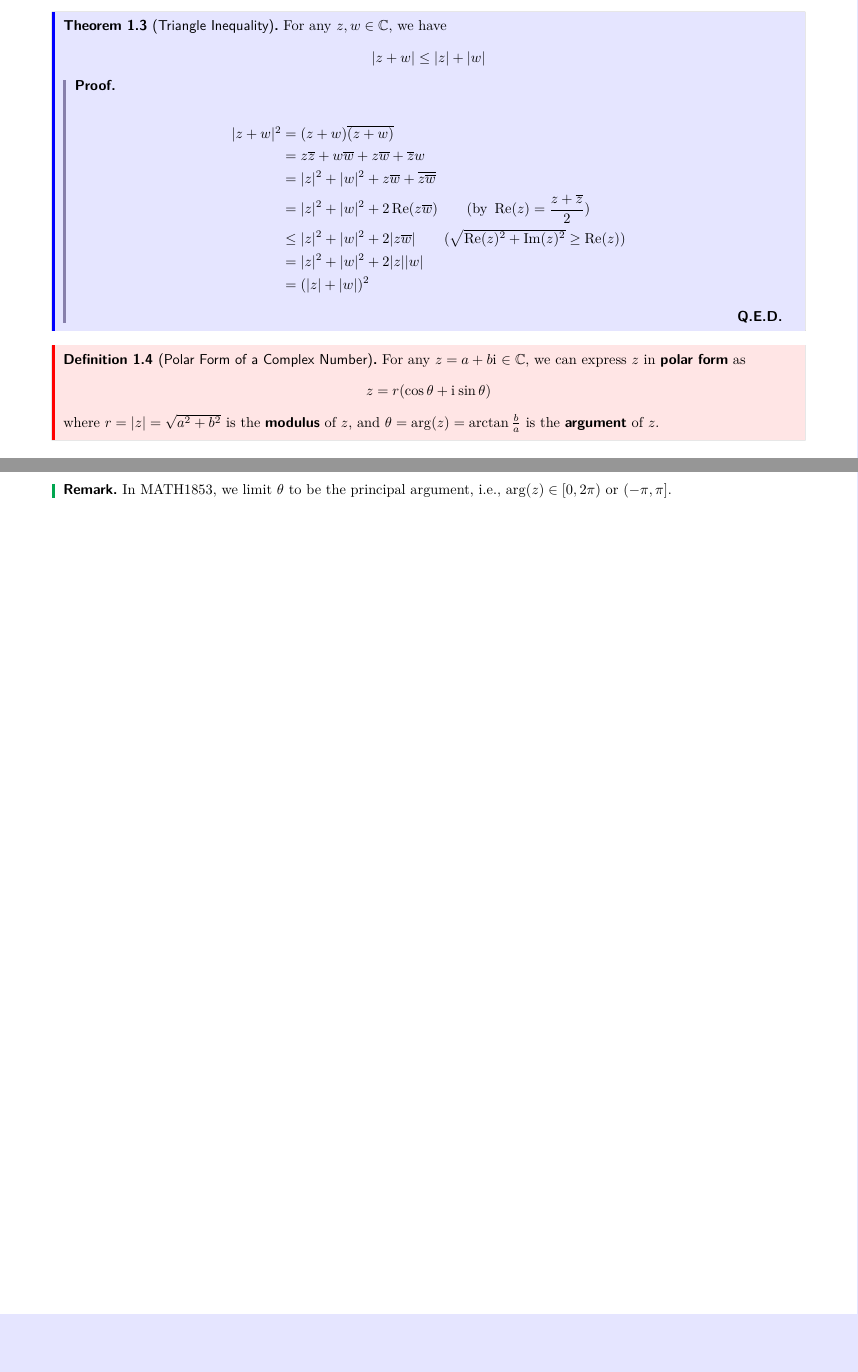
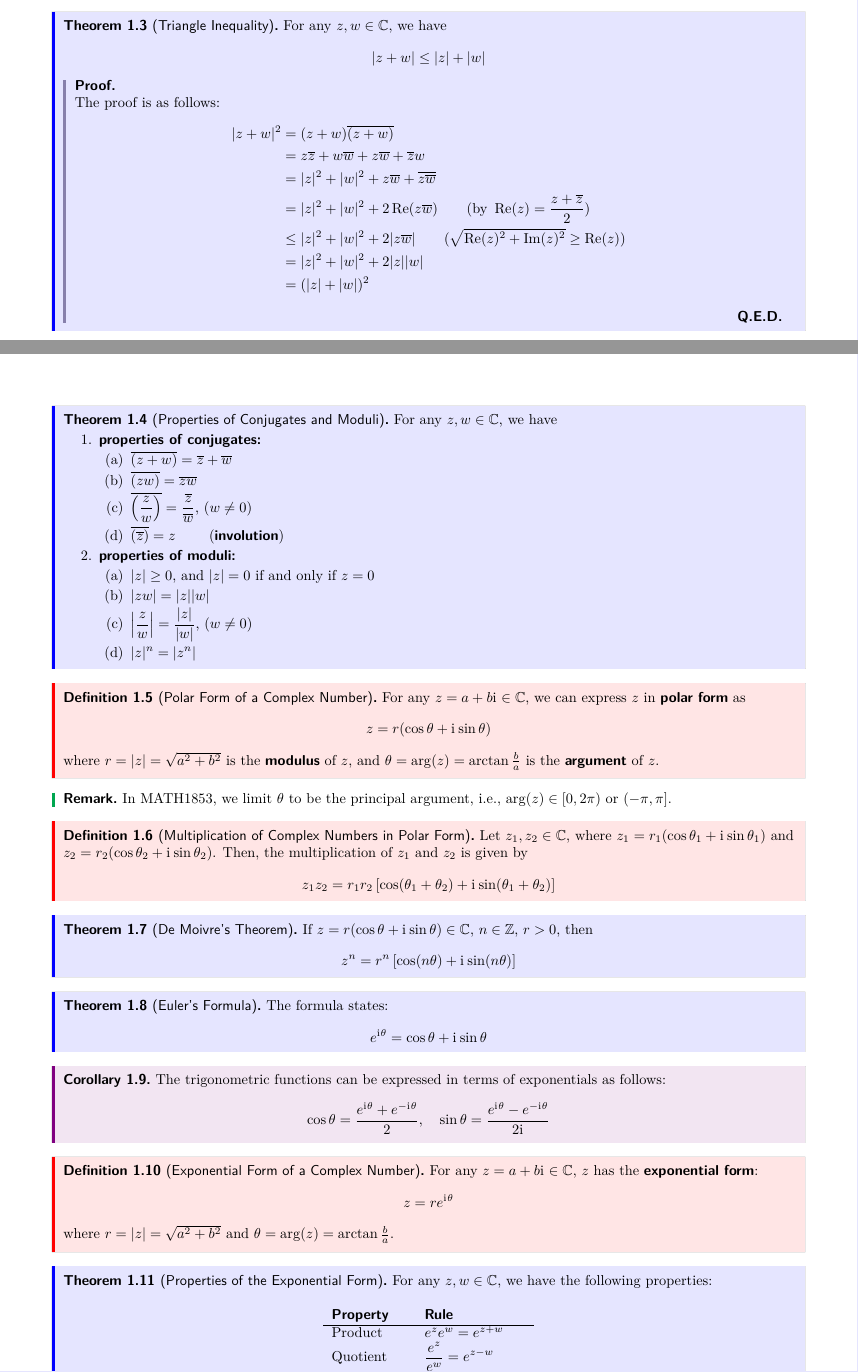
Before and after one commit to ShingZhanho/HKU-Notes, a LaTeX document (src/MATH1853-Notes/MATH1853-Notes.tex, which reads src/MATH1853-Notes/complex-variables.tex): two parts of pages 1 and 2 of 2, joined at a grey line, cut so that both start at the same text, the shorter picture padded with empty space. Compiled offline with pdfLaTeX.

Commit message:
docs: add definitions and theorems for complex number properties

```diff
--- a/src/MATH1853-Notes/complex-variables.tex
+++ b/src/MATH1853-Notes/complex-variables.tex
@@ -32,7 +33,7 @@
     \[
         |z+w| \leq |z| + |w|
     \]
-    \begin{proof}
+    \begin{proof} The proof is as follows:
         \begin{align*}
             |z+w|^2 &= (z+w)\conj{(z+w)} \\
             &= z\conj{z} + w\conj{w} + z\conj{w} + \conj{z}w \\
@@ -43,6 +44,25 @@
             &= (|z| + |w|)^2
         \end{align*}
     \end{proof}
+\end{theorem}
+\pagebreak
+
+\begin{theorem}[Properties of Conjugates and Moduli]
+    For any $z,w\in\C$, we have
+    \begin{enumerate}
+        \item \textbf{properties of conjugates:} \begin{enumerate}
+            \item $\conj{(z+w)} = \conj{z} + \conj{w}$
+            \item $\conj{(zw)} = \conj{z}\conj{w}$
+            \item $\conj{\left(\displaystyle\frac{z}{w}\right)} = \displaystyle\frac{\conj{z}}{\conj{w}}$, ($w\neq 0$)
+            \item $\conj{(\conj{z})} = z$ \qquad (\textbf{involution})
+        \end{enumerate}
+        \item \textbf{properties of moduli:} \begin{enumerate}
+            \item $|z| \geq 0$, and $|z|=0$ if and only if $z=0$
+            \item $|zw| = |z||w|$
+            \item $\displaystyle\left|\frac{z}{w}\right| = \frac{|z|}{|w|}$, ($w\neq 0$)
+            \item $|z|^n = |z^n|$
+        \end{enumerate}
+    \end{enumerate}
 \end{theorem}
 
 \begin{definition}[Polar Form of a Complex Number]
@@ -58,3 +78,45 @@
     In MATH1853, we limit $\theta$ to be the principal argument, i.e.,
     $\arg(z)\in[0,2\pi)\text{ or }(-\pi,\pi]$.
 \end{remark}
+
+\begin{definition}[Multiplication of Complex Numbers in Polar Form]
+    Let $z_1, z_2\in\C$, where $z_1 = r_1(\cos\theta_1 + \iu\sin\theta_1)$
+    and $z_2 = r_2(\cos\theta_2 + \iu\sin\theta_2)$.
+    Then, the multiplication of $z_1$ and $z_2$ is given by
+    \[
+        z_1z_2 = r_1r_2\left[\cos(\theta_1 + \theta_2) + \iu\sin(\theta_1 + \theta_2)\right]
+    \]
+\end{definition}
+
+\begin{theorem}[De Moivre's Theorem]
+    If $z = r(\cos\theta + \iu\sin\theta)\in\C$, $n\in\Z$, $r>0$, then
+    \[
+        z^n = r^n\left[\cos(n\theta) + \iu\sin(n\theta)\right]
+    \]
+\end{theorem}
+
+\begin{theorem}[Euler's Formula]
+    The formula states:
+    \[
+        e^{\iu\theta} = \cos\theta + \iu\sin\theta
+    \]
+\end{theorem}
+
+\begin{corollary}
+    The trigonometric functions can be expressed in terms of exponentials as follows:
+    \[
+        \cos\theta = \frac{e^{\iu\theta} + e^{-\iu\theta}}{2}, \quad
+        \sin\theta = \frac{e^{\iu\theta} - e^{-\iu\theta}}{2\iu}
+    \]
+\end{corollary}
+
+\begin{definition}[Exponential Form of a Complex Number]
+    For any $z=a+b\iu\in\C$, $z$ has the \textbf{exponential form}:
+    \[
+        z = re^{\iu\theta}
+    \]
+    where $r=|z|=\sqrt{a^2+b^2}$ and $\theta=\arg(z)=\arctan\frac{b}{a}$.
+\end{definition}
+
+\begin{theorem}[Properties of the Exponential Form]
+    For any $z, w\in\C$, we have the following properties:
@@ -60,0 +126,5 @@
+            \textbf{Property} & \textbf{Rule} \\
+            \hline
+            Product & $e^z e^w=e^{z+w}$ \\
+            Quotient & $\displaystyle\frac{e^z}{e^w} = e^{z-w}$ \\
+            Power & $(e^z)^n = e^{nz}$ \\
@@ -60,0 +136,2 @@
+    \end{table}
+\end{theorem}
```
Also changed, not shown: src/MATH1853-Notes/complex-variables.tex (9 more changed lines).
